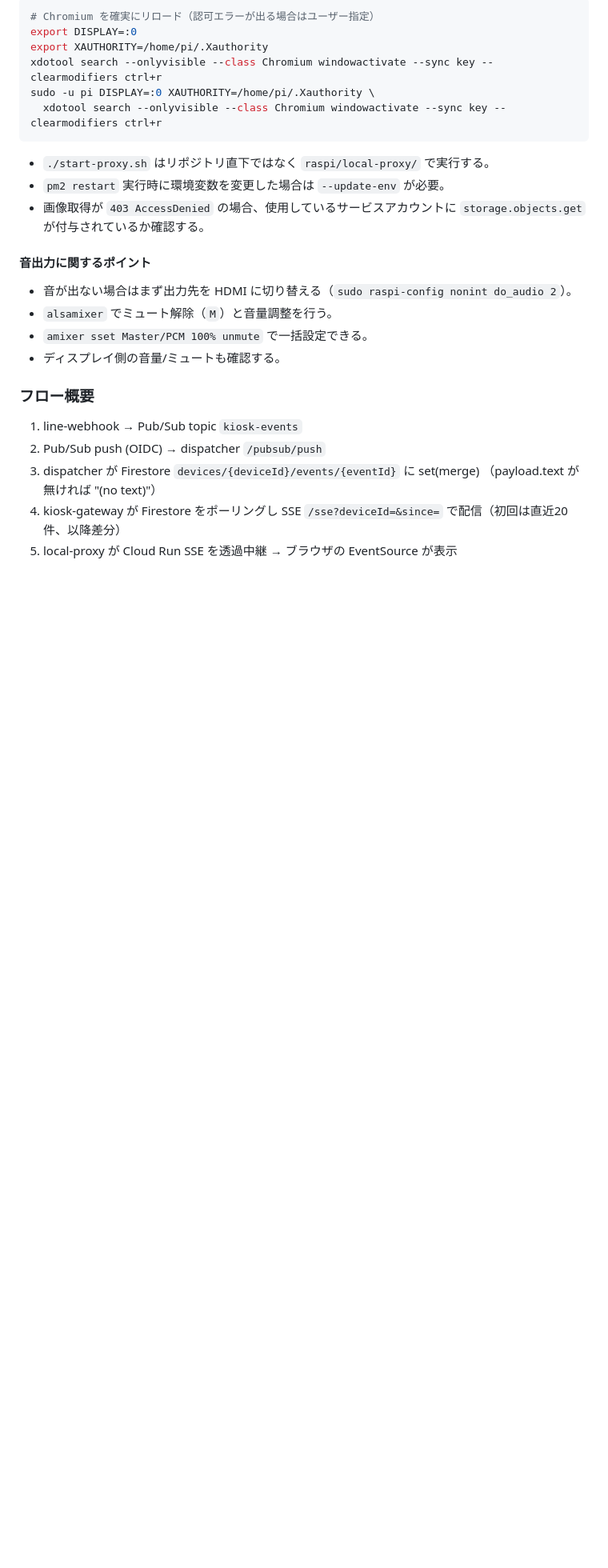
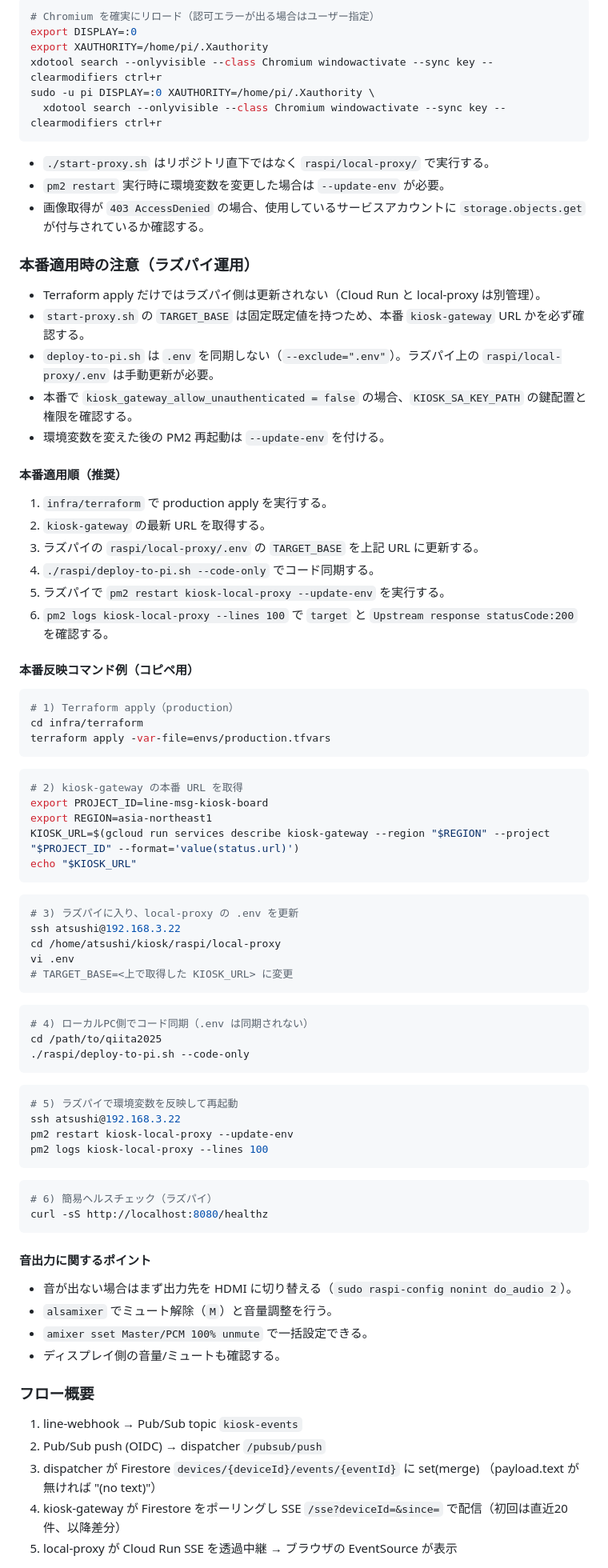
Before and after one commit to nekia/qiita2025, a Markdown page: README.md, the part around one of its changes. Shown at 80% size. GitHub-like rendering; blank space fills up the shorter version.

Commit message:
AGENTS.mdを新規作成し、README.mdに本番メッセージビューのURLと設定手順を追加しました。また、ラズパイ運用時の注意点や本番適用手順を詳述しました。

````diff
--- a/README.md
+++ b/README.md
@@ -296,6 +304,65 @@ sudo -u pi DISPLAY=:0 XAUTHORITY=/home/pi/.Xauthority \
 - 画像取得が `403 AccessDenied` の場合、使用しているサービスアカウントに
   `storage.objects.get` が付与されているか確認する。
 
+### 本番適用時の注意（ラズパイ運用）
+
+- Terraform apply だけではラズパイ側は更新されない（Cloud Run と local-proxy は別管理）。
+- `start-proxy.sh` の `TARGET_BASE` は固定既定値を持つため、本番 `kiosk-gateway` URL かを必ず確認する。
+- `deploy-to-pi.sh` は `.env` を同期しない（`--exclude=".env"`）。ラズパイ上の `raspi/local-proxy/.env` は手動更新が必要。
+- 本番で `kiosk_gateway_allow_unauthenticated = false` の場合、`KIOSK_SA_KEY_PATH` の鍵配置と権限を確認する。
+- 環境変数を変えた後の PM2 再起動は `--update-env` を付ける。
+
+#### 本番適用順（推奨）
+
+1. `infra/terraform` で production apply を実行する。
+2. `kiosk-gateway` の最新 URL を取得する。
+3. ラズパイの `raspi/local-proxy/.env` の `TARGET_BASE` を上記 URL に更新する。
+4. `./raspi/deploy-to-pi.sh --code-only` でコード同期する。
+5. ラズパイで `pm2 restart kiosk-local-proxy --update-env` を実行する。
+6. `pm2 logs kiosk-local-proxy --lines 100` で `target` と `Upstream response statusCode:200` を確認する。
+
+#### 本番反映コマンド例（コピペ用）
+
+```sh
+# 1) Terraform apply（production）
+cd infra/terraform
+terraform apply -var-file=envs/production.tfvars
+```
+
+```sh
+# 2) kiosk-gateway の本番 URL を取得
+export PROJECT_ID=line-msg-kiosk-board
+export REGION=asia-northeast1
+KIOSK_URL=$(gcloud run services describe kiosk-gateway --region "$REGION" --project "$PROJECT_ID" --format='value(status.url)')
+echo "$KIOSK_URL"
+```
+
+```sh
+# 3) ラズパイに入り、local-proxy の .env を更新
+ssh atsushi@192.168.3.22
+cd /home/atsushi/kiosk/raspi/local-proxy
+vi .env
+# TARGET_BASE=<上で取得した KIOSK_URL> に変更
+```
+
+```sh
+# 4) ローカルPC側でコード同期（.env は同期されない）
+cd /path/to/qiita2025
+./raspi/deploy-to-pi.sh --code-only
+```
+
+```sh
+# 5) ラズパイで環境変数を反映して再起動
+ssh atsushi@192.168.3.22
+pm2 restart kiosk-local-proxy --update-env
+pm2 logs kiosk-local-proxy --lines 100
+```
+
+```sh
+# 6) 簡易ヘルスチェック（ラズパイ）
+curl -sS http://localhost:8080/healthz
+```
+
 #### 音出力に関するポイント
 - 音が出ない場合はまず出力先を HDMI に切り替える（`sudo raspi-config nonint do_audio 2`）。
 - `alsamixer` でミュート解除（`M`）と音量調整を行う。
````
Also changed, not shown: other parts of README.md (+8 -0 lines), AGENTS.md (added, +1 -0 lines).
